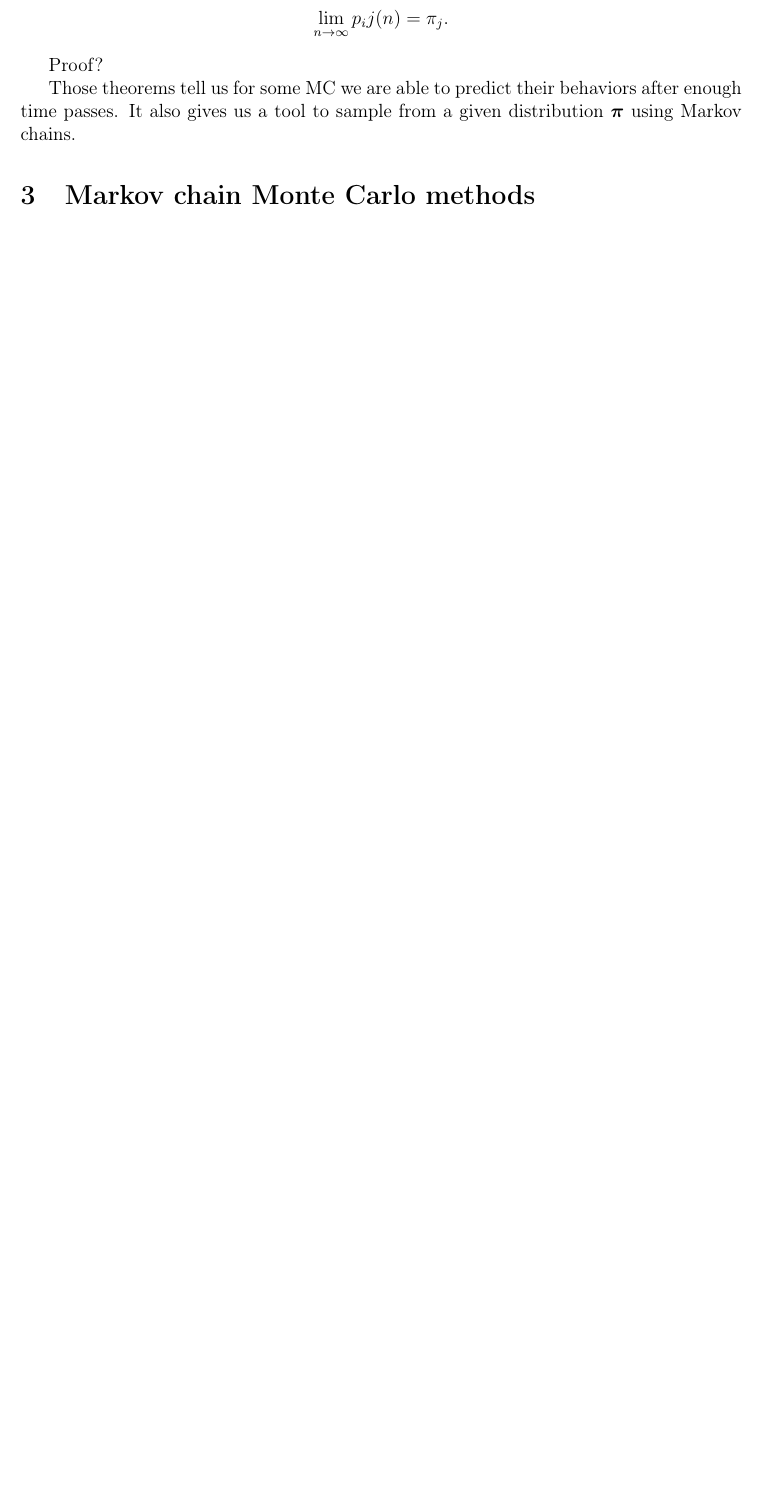
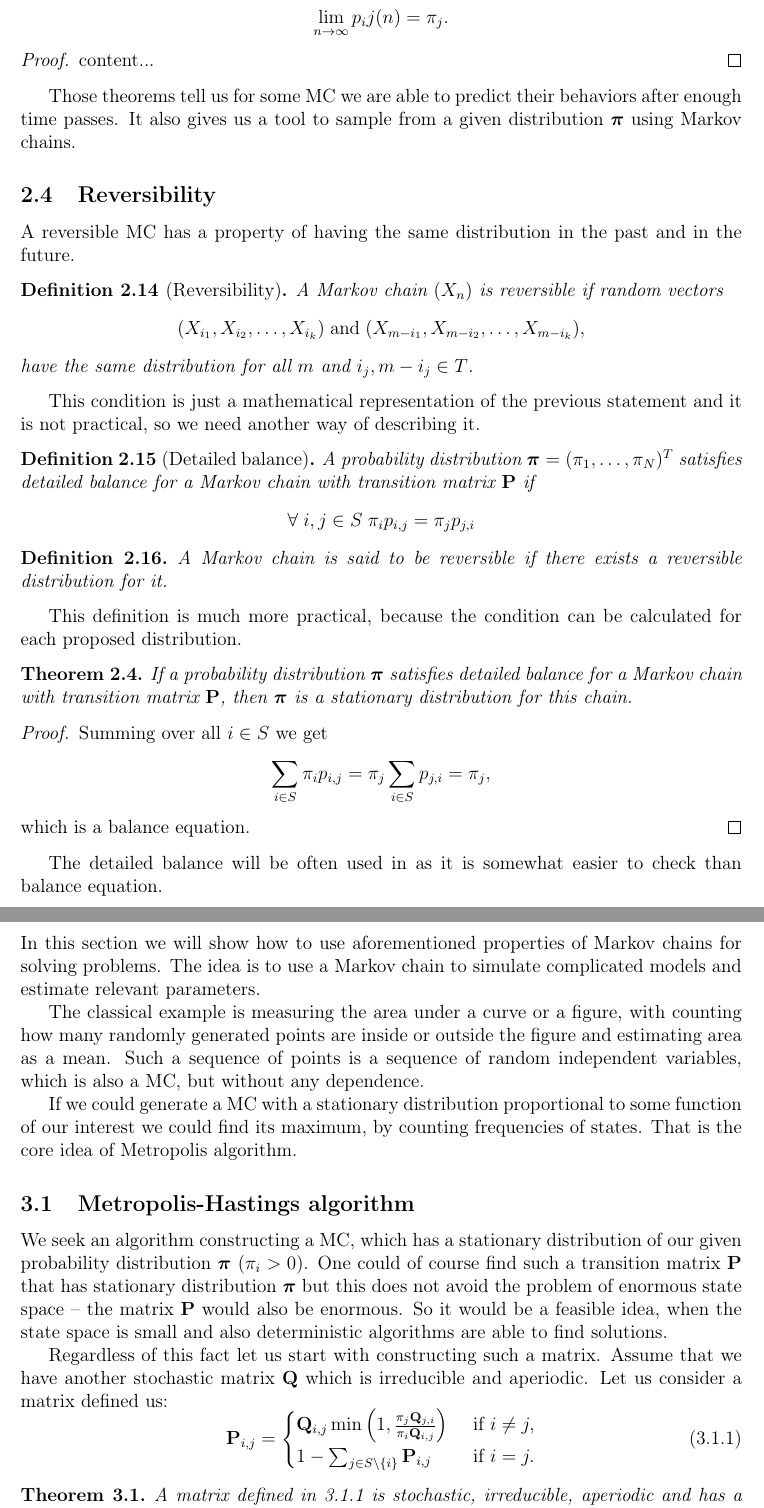
Before and after one commit to Homeomorphistic/Locally-informed-proposals-MCMC, a LaTeX paper (TeX/main.tex, which reads TeX/sections/markov_chains.tex, TeX/sections/mcmc.tex, TeX/setup/macros.tex): part of page 7 of 9 before the commit and two parts of pages 7 and 8 of 11 after it, the two joined at a grey line, cut so that both start at the same text, the shorter picture padded with empty space. Compiled offline with pdfLaTeX.

Commit message:
LIP-48: described mcmc theory

```diff
--- a/TeX/sections/markov_chains.tex
+++ b/TeX/sections/markov_chains.tex
@@ -128,6 +129,45 @@ In this thesis we will focus only on stochastic processes  with discrete time st
 			\lim_{n \rightarrow \infty} p_ij(n) = \pi_j.
 		\end{equation*}
 	\end{theorem}
-	Proof?
+	\begin{proof}
+		content...
+	\end{proof}
 
 	Those theorems tell us for some MC we are able to predict their behaviors after enough time passes. It also gives us a tool to sample from a given distribution $\bfpi$ using Markov chains.
+
+\subsection{Reversibility}
+	A reversible MC has a property of having the same distribution in the past and in the future.
+	\begin{definition}[Reversibility]
+		A Markov chain $(X_n)$ is reversible if random vectors
+		\begin{equation*}
+			(X_{i_1}, X_{i_2}, \ldots, X_{i_k}) \; \mathrm{and} \; (X_{m-i_1}, X_{m-i_2}, \ldots, X_{m-i_k}),
+		\end{equation*}
+		have the same distribution for all $m$ and $i_j, m-i_j \in T$.
+	\end{definition}
+
+	This condition is just a mathematical representation of the previous statement and it is not practical, so we need another way of describing it.
+	\begin{definition}[Detailed balance]
+		A probability distribution $\bfpi = (\pi_1, \ldots, \pi_N)^T$ satisfies detailed balance for a Markov chain with transition matrix $\PP$ if
+		\begin{equation*}
+			\forall \; i,j \in S \; \pi_i p_{i,j} = \pi_j p_{j,i}
+		\end{equation*}
+	\end{definition}
+
+	\begin{definition}
+		A Markov chain is said to be reversible if there exists a reversible distribution for it.
+	\end{definition}
+
+	This definition is much more practical, because the condition can be calculated for each proposed distribution.
+
+	\begin{theorem}
+		If a probability distribution $\bfpi$ satisfies detailed balance for a Markov chain with transition matrix $\PP$, then $\bfpi$ is a stationary distribution for this chain.
+	\end{theorem}
+	\begin{proof}
+		Summing over all $i \in S$ we get
+		\begin{equation*}
+			\sum_{i \in S} \pi_i p_{i,j} = \pi_j \sum_{i \in S} p_{j,i} = \pi_j,
+		\end{equation*}
+		which is a balance equation.
+	\end{proof}
+
+	The detailed balance will be often used in as it is somewhat easier to check than balance equation.
--- a/TeX/sections/mcmc.tex
+++ b/TeX/sections/mcmc.tex
@@ -0,0 +1,21 @@
+In this section we will show how to use aforementioned properties of Markov chains for solving problems. The idea is to use a Markov chain to simulate complicated models and estimate relevant parameters.
+
+The classical example is measuring the area under a curve or a figure, with counting how many randomly generated points are inside or outside the figure and estimating area as a mean. Such a sequence of points is a sequence of random independent variables, which is also a MC, but without any dependence.
+
+If we could generate a MC with a stationary distribution proportional to some function of our interest we could find its maximum, by counting frequencies of states. That is the core idea of Metropolis algorithm.
+
+\subsection{Metropolis-Hastings algorithm}
+	We seek an algorithm constructing a MC, which has a stationary distribution of our given probability distribution $\bfpi$ ($\pi_i > 0$). One could of course find such a transition matrix $\PP$ that has stationary distribution $\bfpi$ but this does not avoid the problem of enormous state space -- the matrix $\PP$ would also be enormous. So it would be a feasible idea, when the state space is small and also deterministic algorithms are able to find solutions.
+
+	Regardless of this fact let us start with constructing such a matrix. Assume that we have another stochastic matrix $\bfQ$ which is irreducible and aperiodic. Let us consider a matrix defined us:
+	\begin{equation} \label{eq:PQ}
+		\PP_{i,j} =
+		\begin{cases}
+		\bfQ_{i,j} \min \left(1, \frac{\pi_j \bfQ_{j,i}}{\pi_i \bfQ_{i,j}}\right) & \text{ if } i \neq j, \\
+		1 - \sum_{j \in S \setminus \left\{ i \right\} } \PP_{i,j}& \text{ if } i = j.
+		\end{cases}
+	\end{equation}
+
+	\begin{theorem}
+		A matrix defined in \ref{eq:PQ} is stochastic, irreducible, aperiodic and has a stationary distribution $\bfpi$.
+	\end{theorem}
--- a/TeX/setup/macros.tex
+++ b/TeX/setup/macros.tex
@@ -104,6 +104,7 @@
 \newcommand{\bfA}[0]{\mathbf{A}}
 \newcommand{\bfS}[0]{\mathbf{S}}
 \newcommand{\bfW}[0]{\mathbf{W}}
+\newcommand{\bfQ}[0]{\mathbf{Q}}
 \newcommand{\bfl}[0]{\bm{l}}
 \newcommand{\bff}[0]{\bm{f}}
 \newcommand{\bfg}[0]{\bm{g}}
--- a/TeX/setup/packages.tex
+++ b/TeX/setup/packages.tex
@@ -19,7 +19,7 @@
 \usepackage{amsmath,amsthm,amssymb}
 \newtheorem{definition}{Definition}[section]
 \newtheorem{theorem}{Theorem}[section]
-\newtheorem{lemma}{Lemma}
+\newtheorem{lemma}{Lemma}[section]
 \newtheorem{example}{Example}
 \newtheorem{fact}{Fact}
 \newtheorem{prop}{Proposition}
@@ -31,7 +31,8 @@
 
 % = = = Algorithms
 \usepackage{algorithm}
-\usepackage{algorithmic}
+\usepackage{algpseudocode}
+%\usepackage{algorithmic}
 
 % = = = Counters
 \numberwithin{equation}{subsection}
```
Also changed, not shown: TeX/main.pdf, TeX/sections/markov_chains.tex (1 more changed lines), TeX/sections/mcmc.tex (30 more changed lines).
